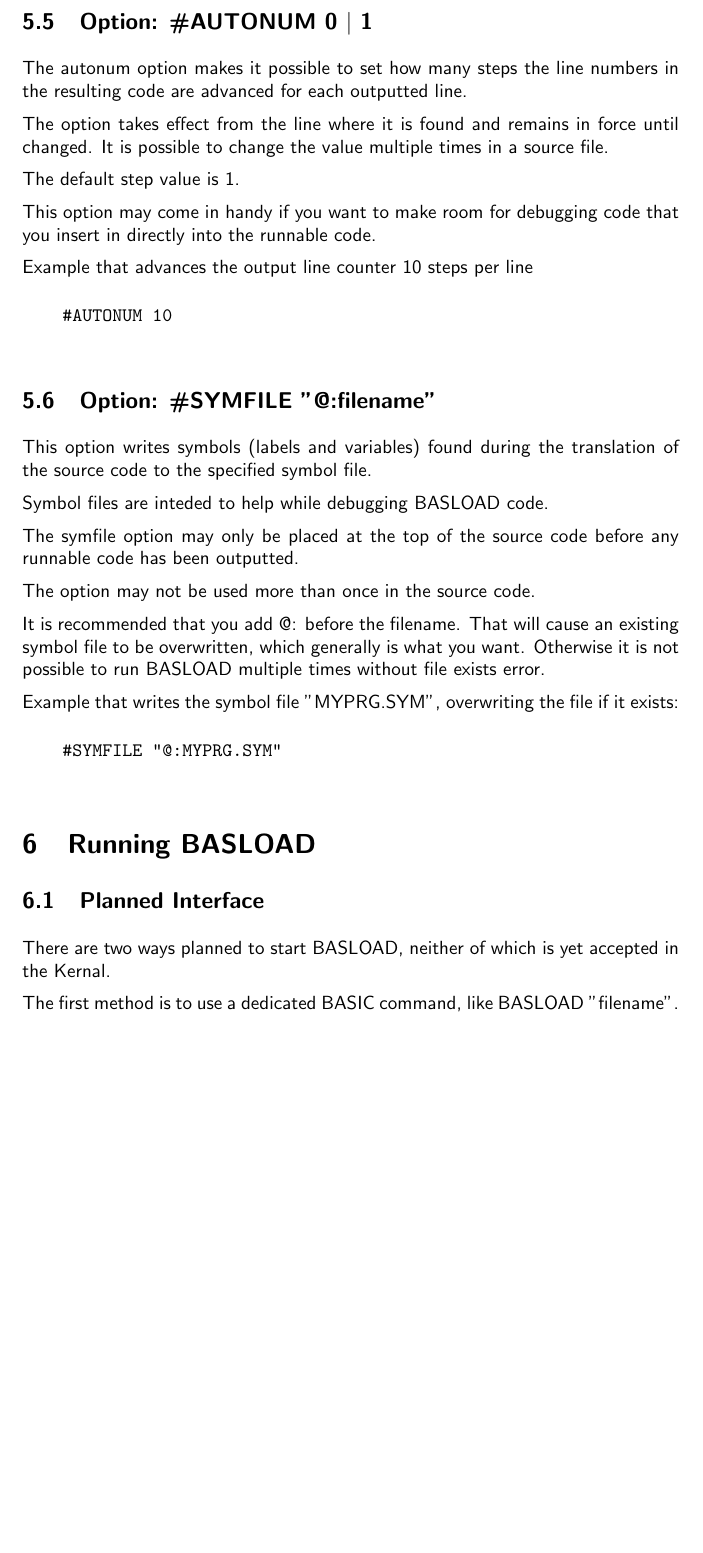
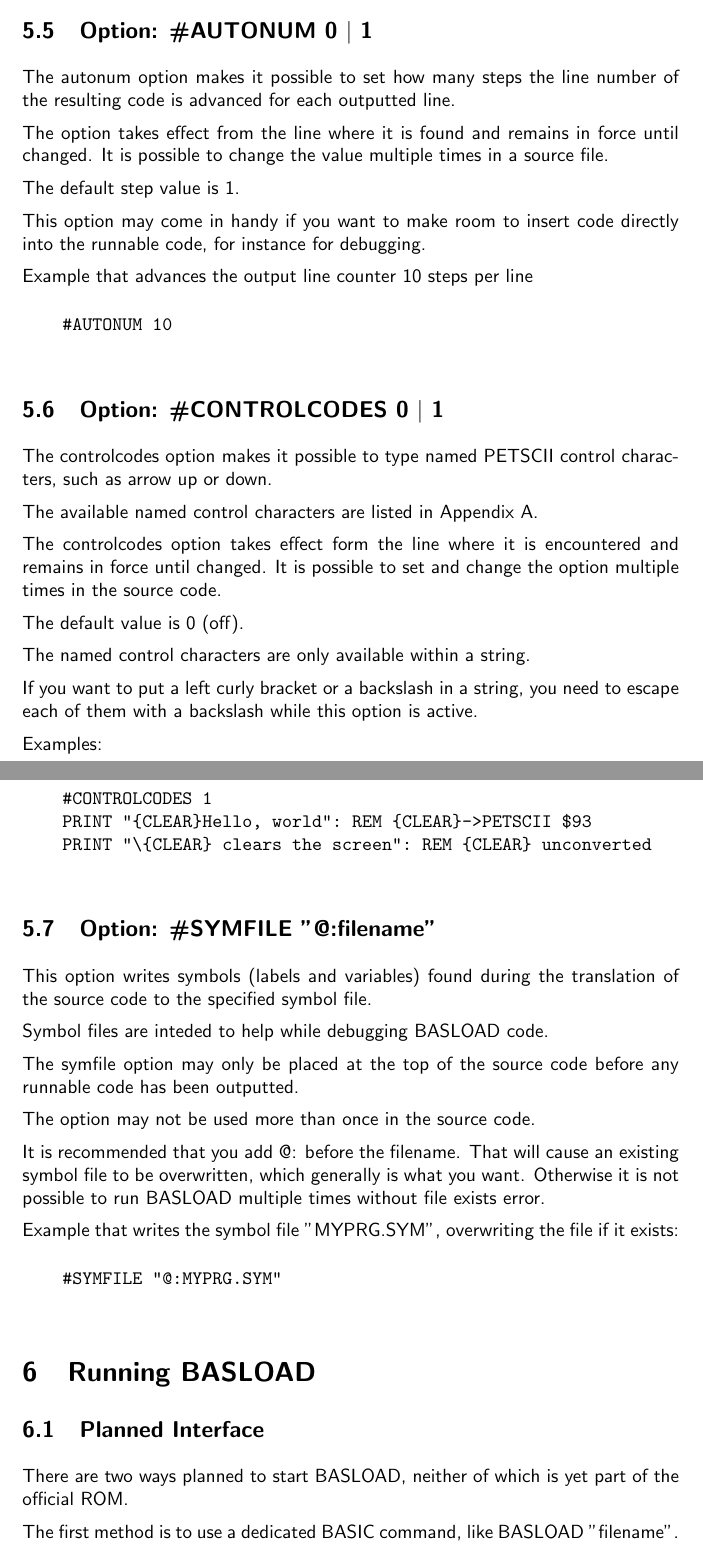
Before and after one commit to stefan-b-jakobsson/basload-rom, a LaTeX document (docs/manual.tex): part of page 7 of 11 before the commit and two parts of pages 7 and 8 of 11 after it, the two joined at a grey line, cut so that both start at the same text, the shorter picture padded with empty space. Compiled offline with pdfLaTeX.

Commit message:
Updated manual

```diff
--- a/docs/manual.tex
+++ b/docs/manual.tex
@@ -282,7 +286,7 @@
     \subsection{Option: \#AUTONUM 0 $|$ 1}
 
         The autonum option makes it possible to set how many
-        steps the line numbers in the resulting code are
+        steps the line number of the resulting code is
         advanced for each outputted line.
 
         The option takes effect from the line where it is
@@ -293,13 +297,43 @@
         The default step value is 1.
 
         This option may come in handy if you want to make
-        room for debugging code that you insert in directly
-        into the runnable code.
+        room to insert code directly into the runnable code,
+        for instance for debugging.
 
         Example that advances the output line counter 10 steps per line
         \begin{verbatim}
     #AUTONUM 10
         \end{verbatim}
+
+    \subsection{Option: \#CONTROLCODES 0 $|$ 1}
+        The controlcodes option makes it possible to type
+        named PETSCII control characters, such as arrow up or
+        down.
+
+        The available named control characters are listed in
+        Appendix A.
+
+        The controlcodes option takes effect form the line
+        where it is encountered and remains in force until
+        changed. It is possible to set and change the
+        option multiple times in the source code.
+
+        The default value is 0 (off).
+
+        The named control characters are only available
+        within a string.
+
+        If you want to put a left curly bracket or a
+        backslash in a string, you need to escape each of them with
+        a backslash while this option is active.
+
+        Examples:
+
+    \begin{verbatim}
+    #CONTROLCODES 1
+    PRINT "{CLEAR}Hello, world": REM {CLEAR}->PETSCII $93
+    PRINT "\{CLEAR} clears the screen": REM {CLEAR} unconverted
+    \end{verbatim}
 
     \subsection{Option: \#SYMFILE "@:filename"}
 
@@ -331,7 +365,7 @@
     \subsection{Planned Interface}
 
         There are two ways planned to start BASLOAD, neither of which is yet
-        accepted in the Kernal.
+        part of the official ROM.
 
         The first method is to use a dedicated BASIC command, like BASLOAD "filename".
 
```
Also changed, not shown: docs/manual.pdf, docs/manual.tex (8 more changed lines), 5 other files.
